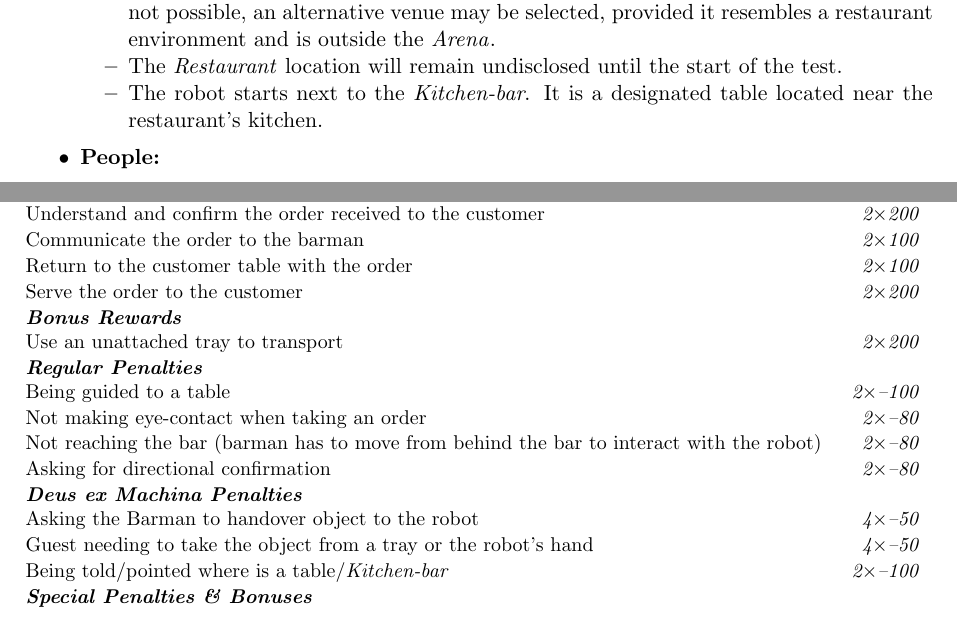
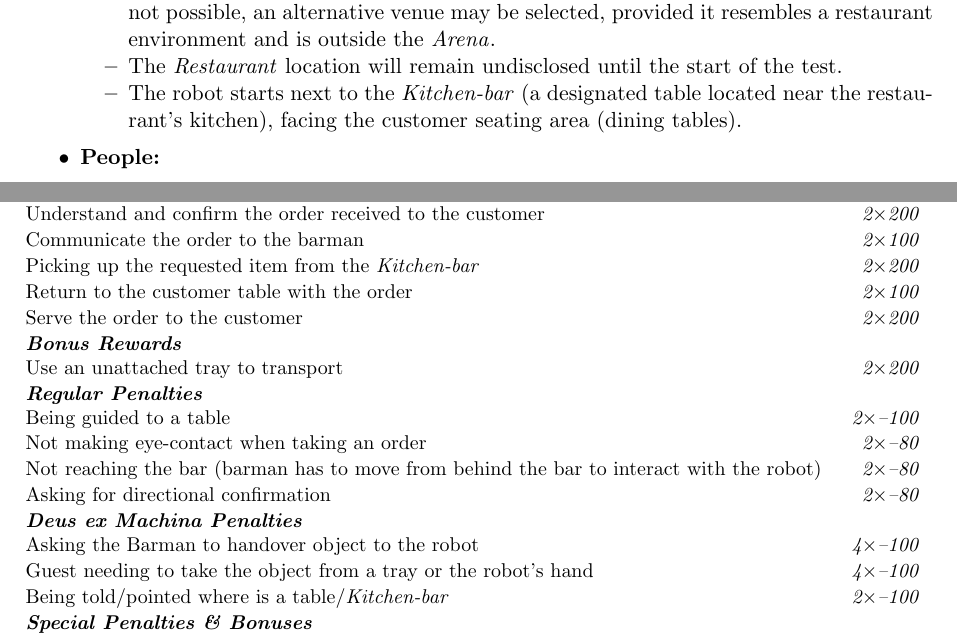
Before and after one commit to RoboCupAtHome/RuleBook, a LaTeX thesis (documents/rulebook.tex, which reads scoresheets/Restaurant.tex, tasks/Restaurant.tex): two parts of pages 52 and 55 of 60, joined at a grey line, cut so that both start at the same text. Compiled offline with pdfLaTeX.

Commit message:
Update based on feedback 13th Nov

```diff
--- a/scoresheets/Restaurant.tex
+++ b/scoresheets/Restaurant.tex
@@ -5,6 +5,7 @@
 
 	\scoreitem[2]{200}{Understand and confirm the order received to the customer}
 	\scoreitem[2]{100}{Communicate the order to the barman}
+	\scoreitem[2]{200}{Picking up the requested item from the \textit{Kitchen-bar}}
 
 	\scoreitem[2]{100}{Return to the customer table with the order}
 	\scoreitem[2]{200}{Serve the order to the customer}
@@ -19,8 +20,8 @@
 	\penaltyitem[2]{80}{Asking for directional confirmation}
 
 	\scoreheading{Deus ex Machina Penalties}
-	\penaltyitem[4]{50}{Asking the Barman to handover object to the robot}
-	\penaltyitem[4]{50}{Guest needing to take the object from a tray or the robot's hand}
+	\penaltyitem[4]{100}{Asking the Barman to handover object to the robot}
+	\penaltyitem[4]{100}{Guest needing to take the object from a tray or the robot's hand}
 	\penaltyitem[2]{100}{Being told/pointed where is a table/\textit{Kitchen-bar}}
 
 \end{scorelist}
--- a/tasks/Restaurant.tex
+++ b/tasks/Restaurant.tex
@@ -21,7 +21,7 @@ This task focuses on
 	\begin{itemize}
 		\item This task takes place in a real restaurant fully equipped and in business. If this is not possible, an alternative venue may be selected, provided it resembles a restaurant environment and is outside the \Arena{}.
 		\item The \emph{Restaurant} location will remain undisclosed until the start of the test.
-		\item The robot starts next to the \emph{Kitchen-bar}. It is a designated table located near the restaurant's kitchen.
+		\item The robot starts next to the \emph{Kitchen-bar} (a designated table located near the restaurant's kitchen), facing the customer seating area (dining tables).
 	\end{itemize}
 	\item \textbf{People:}
 	\begin{itemize}
```
Also changed, not shown: tasks/Restaurant.tex (2 more changed lines).
